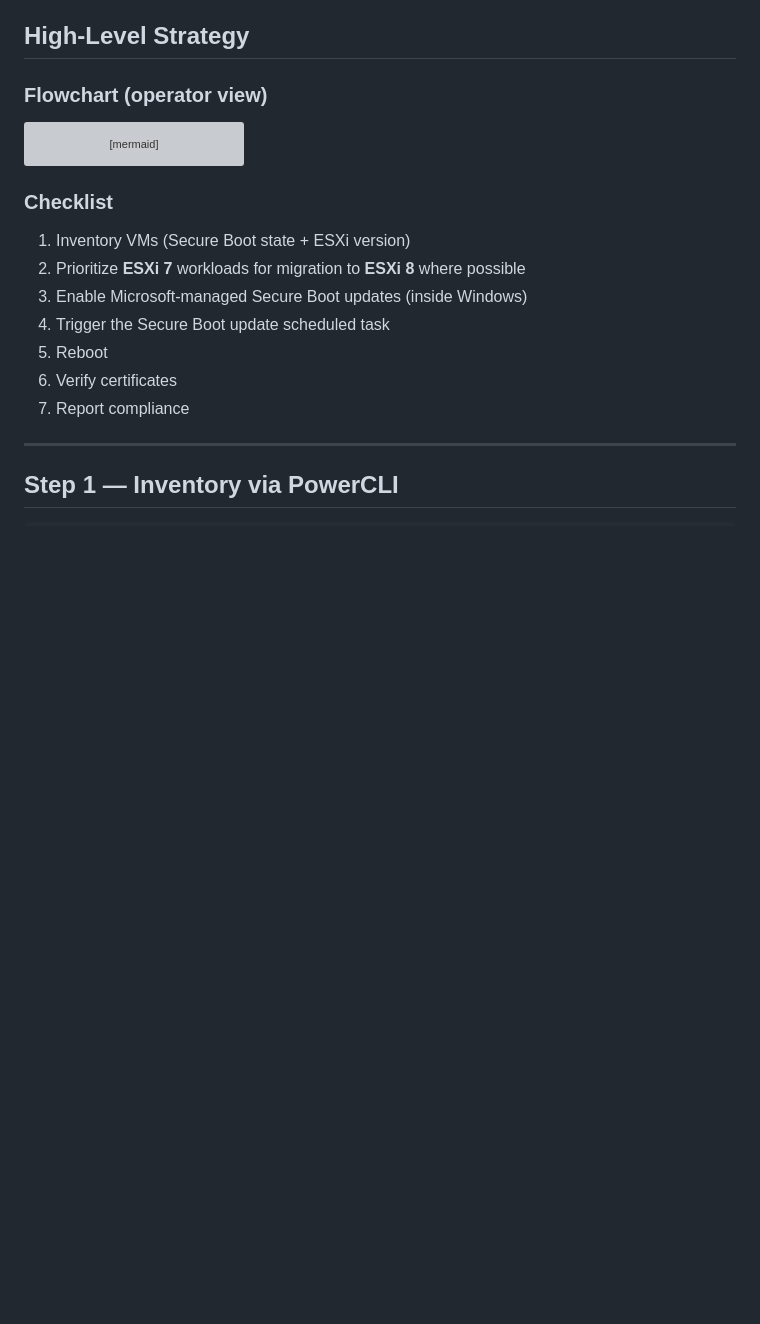
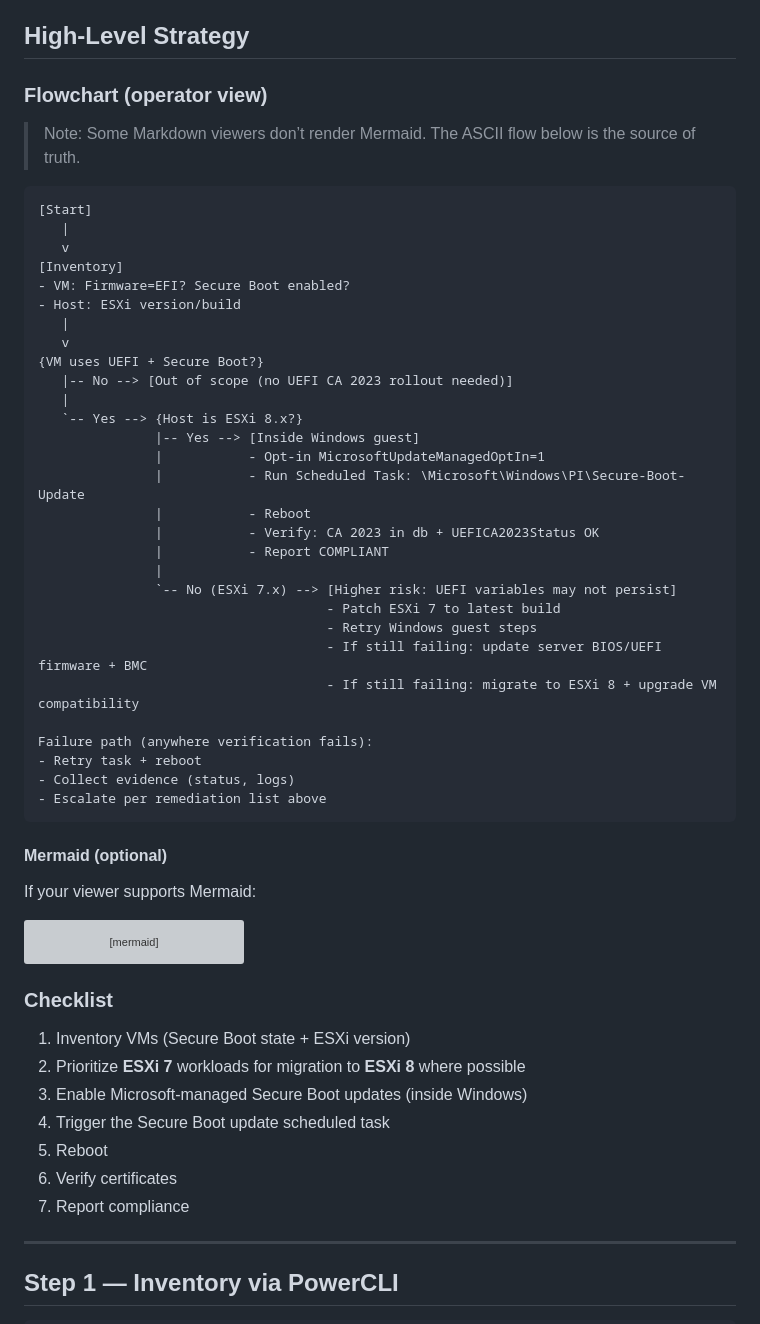
Before and after one commit to Fewsrt/Cert-Expire-2026, a Markdown page: README.md, the part around the change. Drawn GitHub-style; blank space fills up the shorter version; grey boxes are pictures that could not be loaded.

Commit message:
Docs: add ASCII flowchart fallback when Mermaid doesn't render

````diff
--- a/README.md
+++ b/README.md
@@ -80,6 +80,44 @@ This question comes up a lot because there are **two different Secure Boot world
 ## High-Level Strategy
 
 ### Flowchart (operator view)
+
+> Note: Some Markdown viewers don’t render Mermaid. The ASCII flow below is the source of truth.
+
+```text
+[Start]
+   |
+   v
+[Inventory]
+- VM: Firmware=EFI? Secure Boot enabled?
+- Host: ESXi version/build
+   |
+   v
+{VM uses UEFI + Secure Boot?}
+   |-- No --> [Out of scope (no UEFI CA 2023 rollout needed)]
+   |
+   `-- Yes --> {Host is ESXi 8.x?}
+               |-- Yes --> [Inside Windows guest]
+               |           - Opt-in MicrosoftUpdateManagedOptIn=1
+               |           - Run Scheduled Task: \Microsoft\Windows\PI\Secure-Boot-Update
+               |           - Reboot
+               |           - Verify: CA 2023 in db + UEFICA2023Status OK
+               |           - Report COMPLIANT
+               |
+               `-- No (ESXi 7.x) --> [Higher risk: UEFI variables may not persist]
+                                     - Patch ESXi 7 to latest build
+                                     - Retry Windows guest steps
+                                     - If still failing: update server BIOS/UEFI firmware + BMC
+                                     - If still failing: migrate to ESXi 8 + upgrade VM compatibility
+
+Failure path (anywhere verification fails):
+- Retry task + reboot
+- Collect evidence (status, logs)
+- Escalate per remediation list above
+```
+
+#### Mermaid (optional)
+
+If your viewer supports Mermaid:
 
 ```mermaid
 flowchart TD
````
